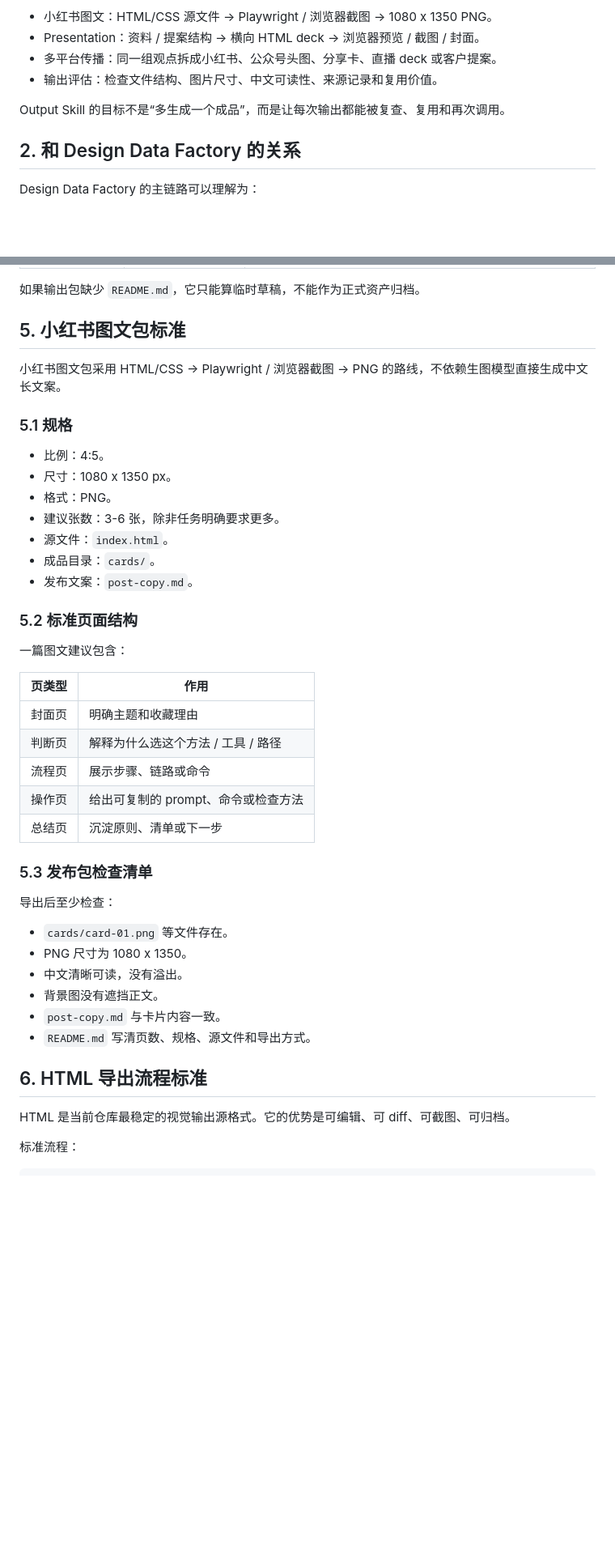
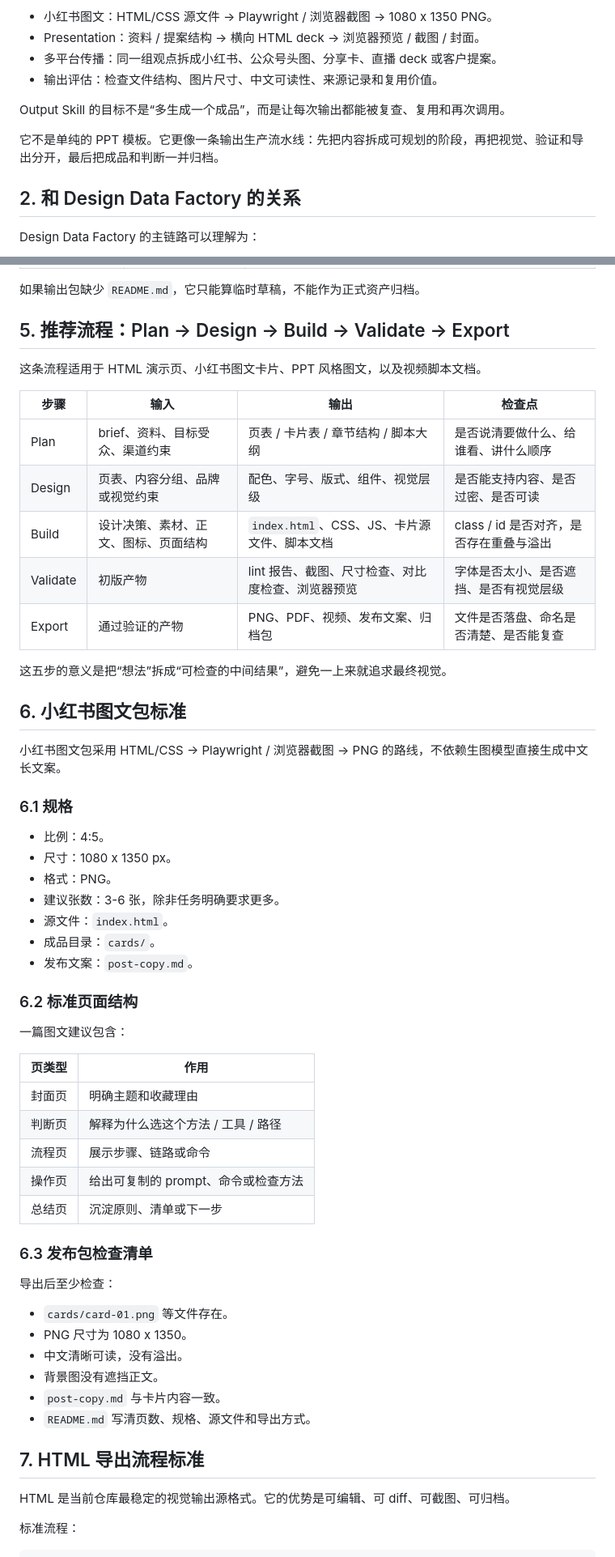
Before and after one commit to marsming4032351-star/ai-design-skill-lab, a Markdown page: docs/OUTPUT_SKILL_SPEC.md, 2 parts joined by grey strips. Shown at 81% size. GitHub-like rendering; blank space fills up the shorter version.

```diff
--- a/docs/OUTPUT_SKILL_SPEC.md
+++ b/docs/OUTPUT_SKILL_SPEC.md
@@ -16,6 +16,8 @@ Output Skill 是把 Design Data Factory 中已经形成的 brief、资料、Patt
 - 输出评估：检查文件结构、图片尺寸、中文可读性、来源记录和复用价值。
 
 Output Skill 的目标不是“多生成一个成品”，而是让每次输出都能被复查、复用和再次调用。
+
+它不是单纯的 PPT 模板。它更像一条输出生产流水线：先把内容拆成可规划的阶段，再把视觉、验证和导出分开，最后把成品和判断一并归档。
 
 ## 2. 和 Design Data Factory 的关系
 
@@ -96,11 +124,25 @@ docs/external-skills/
 
 如果输出包缺少 `README.md`，它只能算临时草稿，不能作为正式资产归档。
 
-## 5. 小红书图文包标准
+## 5. 推荐流程：Plan → Design → Build → Validate → Export
+
+这条流程适用于 HTML 演示页、小红书图文卡片、PPT 风格图文，以及视频脚本文档。
+
+| 步骤 | 输入 | 输出 | 检查点 |
+|---|---|---|---|
+| Plan | brief、资料、目标受众、渠道约束 | 页表 / 卡片表 / 章节结构 / 脚本大纲 | 是否说清要做什么、给谁看、讲什么顺序 |
+| Design | 页表、内容分组、品牌或视觉约束 | 配色、字号、版式、组件、视觉层级 | 是否能支持内容、是否过密、是否可读 |
+| Build | 设计决策、素材、正文、图标、页面结构 | `index.html`、CSS、JS、卡片源文件、脚本文档 | class / id 是否对齐，是否存在重叠与溢出 |
+| Validate | 初版产物 | lint 报告、截图、尺寸检查、对比度检查、浏览器预览 | 字体是否太小、是否遮挡、是否有视觉层级 |
+| Export | 通过验证的产物 | PNG、PDF、视频、发布文案、归档包 | 文件是否落盘、命名是否清楚、是否能复查 |
+
+这五步的意义是把“想法”拆成“可检查的中间结果”，避免一上来就追求最终视觉。
+
+## 6. 小红书图文包标准
 
 小红书图文包采用 HTML/CSS -> Playwright / 浏览器截图 -> PNG 的路线，不依赖生图模型直接生成中文长文案。
 
-### 5.1 规格
+### 6.1 规格
 
 - 比例：4:5。
 - 尺寸：1080 x 1350 px。
@@ -110,7 +152,7 @@ docs/external-skills/
 - 成品目录：`cards/`。
 - 发布文案：`post-copy.md`。
 
-### 5.2 标准页面结构
+### 6.2 标准页面结构
 
 一篇图文建议包含：
 
@@ -122,7 +164,7 @@ docs/external-skills/
 | 操作页 | 给出可复制的 prompt、命令或检查方法 |
 | 总结页 | 沉淀原则、清单或下一步 |
 
-### 5.3 发布包检查清单
+### 6.3 发布包检查清单
 
 导出后至少检查：
 
@@ -133,7 +175,7 @@ docs/external-skills/
 - `post-copy.md` 与卡片内容一致。
 - `README.md` 写清页数、规格、源文件和导出方式。
 
-## 6. HTML 导出流程标准
+## 7. HTML 导出流程标准
 
 HTML 是当前仓库最稳定的视觉输出源格式。它的优势是可编辑、可 diff、可截图、可归档。
 
```
Also changed, not shown: other parts of docs/OUTPUT_SKILL_SPEC.md (+74 -15 lines), docs/REPO_STRUCTURE_OVERVIEW.md (added, +232 -0 lines).
